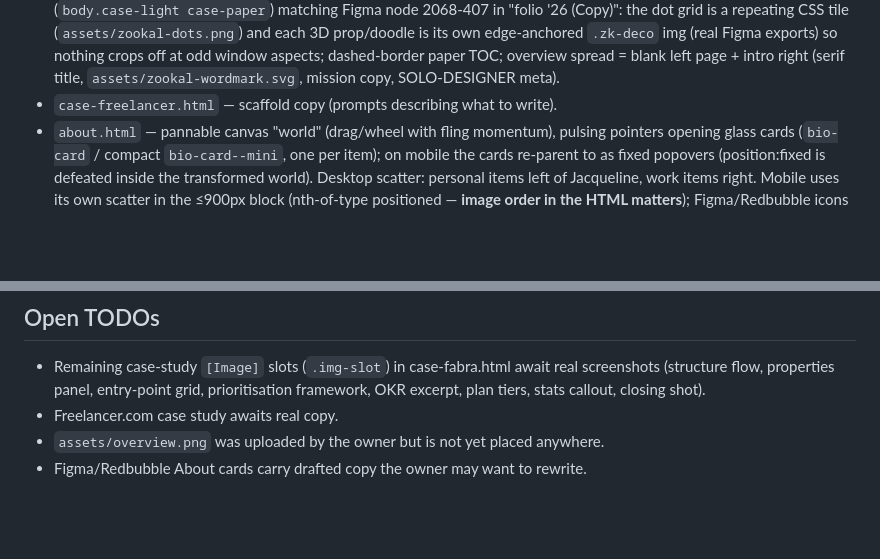
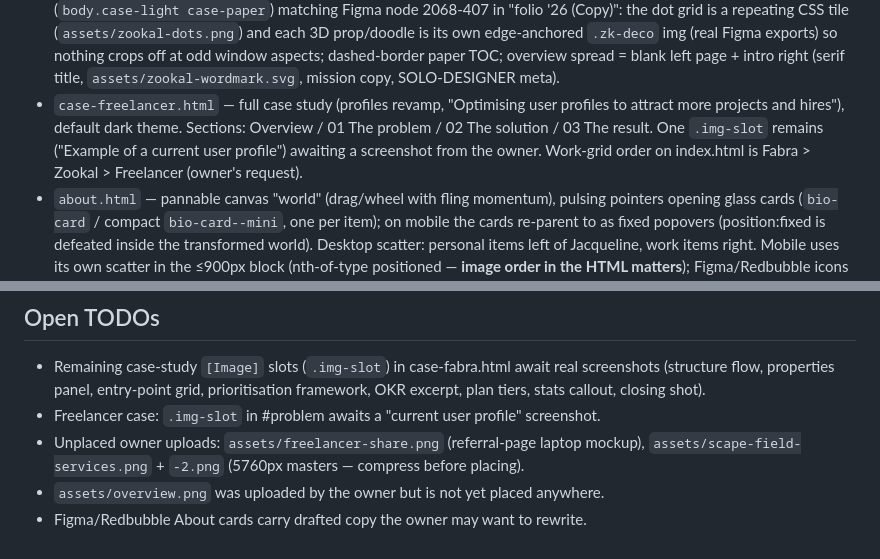
Before and after one commit to jxcquar/portfolio, a Markdown page: CLAUDE.md, 2 parts joined by grey strips. Drawn GitHub-style; blank space fills up the shorter version.

Commit message:
Docs: Freelancer case has real copy; track unplaced uploads
Co-Authored-By: Claude Fable 5 <noreply@anthropic.com>

```diff
--- a/CLAUDE.md
+++ b/CLAUDE.md
@@ -37,7 +37,11 @@ python3 -m http.server 4173
   `.zk-deco` img (real Figma exports) so nothing crops off at odd window aspects;
   dashed-border paper TOC; overview spread = blank left page + intro right (serif title,
   `assets/zookal-wordmark.svg`, mission copy, SOLO-DESIGNER meta).
-- `case-freelancer.html` — scaffold copy (prompts describing what to write).
+- `case-freelancer.html` — full case study (profiles revamp, "Optimising user profiles
+  to attract more projects and hires"), default dark theme. Sections: Overview /
+  01 The problem / 02 The solution / 03 The result. One `.img-slot` remains
+  ("Example of a current user profile") awaiting a screenshot from the owner.
+  Work-grid order on index.html is Fabra > Zookal > Freelancer (owner's request).
 - `about.html` — pannable canvas "world" (drag/wheel with fling momentum), pulsing
   pointers opening glass cards (`bio-card` / compact `bio-card--mini`, one per item);
   on mobile the cards re-parent to <body> as fixed popovers (position:fixed is defeated
@@ -177,6 +181,8 @@ window sizes, and grep the marker. Delete the scratch file before committing.
 - Remaining case-study `[Image]` slots (`.img-slot`) in case-fabra.html await real
   screenshots (structure flow, properties panel, entry-point grid, prioritisation
   framework, OKR excerpt, plan tiers, stats callout, closing shot).
-- Freelancer.com case study awaits real copy.
+- Freelancer case: `.img-slot` in #problem awaits a "current user profile" screenshot.
+- Unplaced owner uploads: `assets/freelancer-share.png` (referral-page laptop mockup),
+  `assets/scape-field-services.png` + `-2.png` (5760px masters — compress before placing).
 - `assets/overview.png` was uploaded by the owner but is not yet placed anywhere.
 - Figma/Redbubble About cards carry drafted copy the owner may want to rewrite.
```
